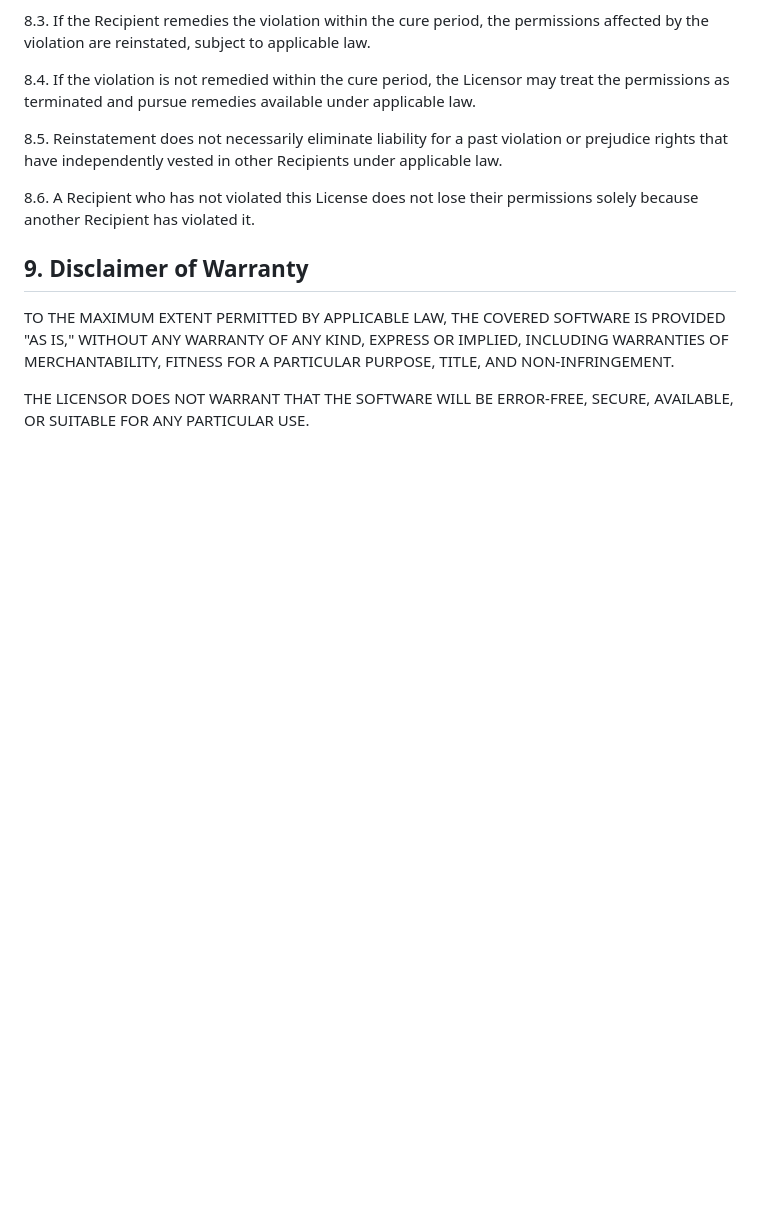
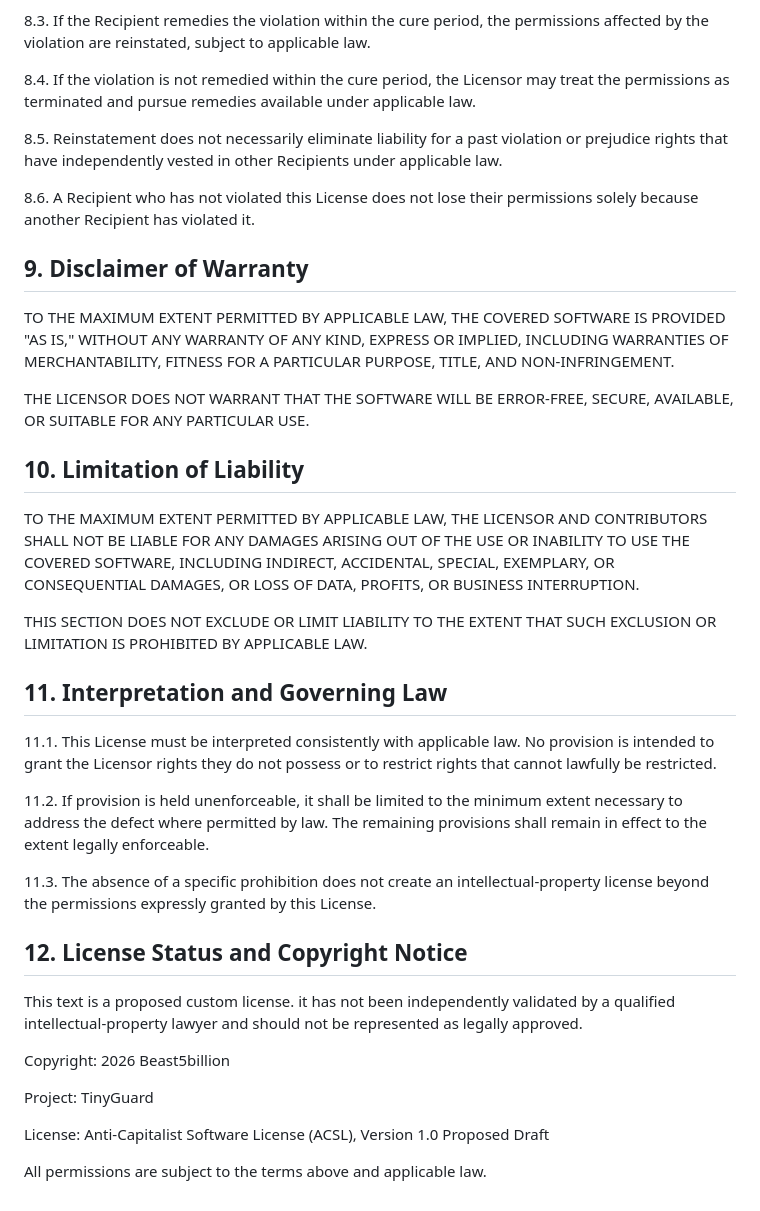
Before and after one commit to lukeskywalker4621-cmyk/tinygaurd, a Markdown page: ANTI_CAP_MANIFESTO.md, the part around the change. Rendered like a GitHub page; blank space fills up the shorter version.

Commit message:
finish the license

```diff
--- a/ANTI_CAP_MANIFESTO.md
+++ b/ANTI_CAP_MANIFESTO.md
@@ -336,3 +336,39 @@ WARRANTIES OF MERCHANTABILITY, FITNESS FOR A PARTICULAR PURPOSE, TITLE, AND NON-
 
 THE LICENSOR DOES NOT WARRANT THAT THE SOFTWARE WILL BE ERROR-FREE, SECURE,
 AVAILABLE, OR SUITABLE FOR ANY PARTICULAR USE.
+
+## 10. Limitation of Liability
+
+TO THE MAXIMUM EXTENT PERMITTED BY APPLICABLE LAW, THE LICENSOR AND
+CONTRIBUTORS SHALL NOT BE LIABLE FOR ANY DAMAGES ARISING OUT OF THE USE
+OR INABILITY TO USE THE COVERED SOFTWARE, INCLUDING  INDIRECT, ACCIDENTAL,
+SPECIAL, EXEMPLARY, OR CONSEQUENTIAL DAMAGES, OR LOSS OF DATA, PROFITS, OR
+BUSINESS INTERRUPTION.
+
+THIS SECTION DOES NOT EXCLUDE OR LIMIT LIABILITY TO THE EXTENT THAT SUCH
+EXCLUSION OR LIMITATION IS PROHIBITED BY APPLICABLE LAW.
+
+## 11. Interpretation and Governing Law
+
+11.1. This License must be interpreted consistently with applicable law. No provision is intended to
+grant the Licensor rights they do not possess or to restrict rights that cannot lawfully be restricted.
+
+11.2. If provision is held unenforceable, it shall be limited to the minimum extent necessary to
+address the defect where permitted by law. The remaining provisions shall remain in effect to the
+extent legally enforceable.
+
+11.3. The absence of a specific prohibition does not create an intellectual-property license beyond
+the permissions expressly granted by this License.
+
+## 12. License Status and Copyright Notice
+
+This text is a proposed custom license. it has not been independently validated by a qualified
+intellectual-property lawyer and should not be represented as legally approved.
+
+Copyright: 2026 Beast5billion
+
+Project: TinyGuard
+
+License: Anti-Capitalist Software License (ACSL), Version 1.0 Proposed Draft
+
+All permissions are subject to the terms above and applicable law.
```
